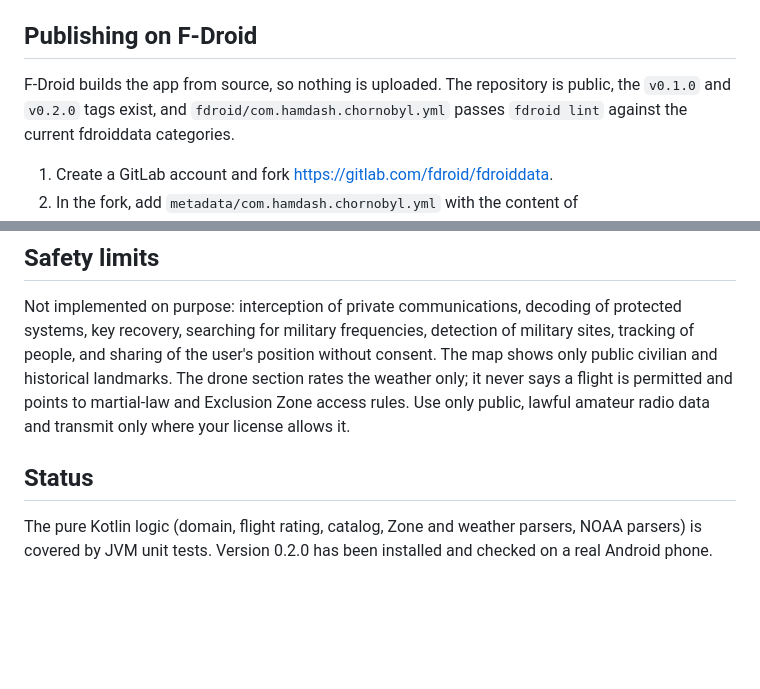
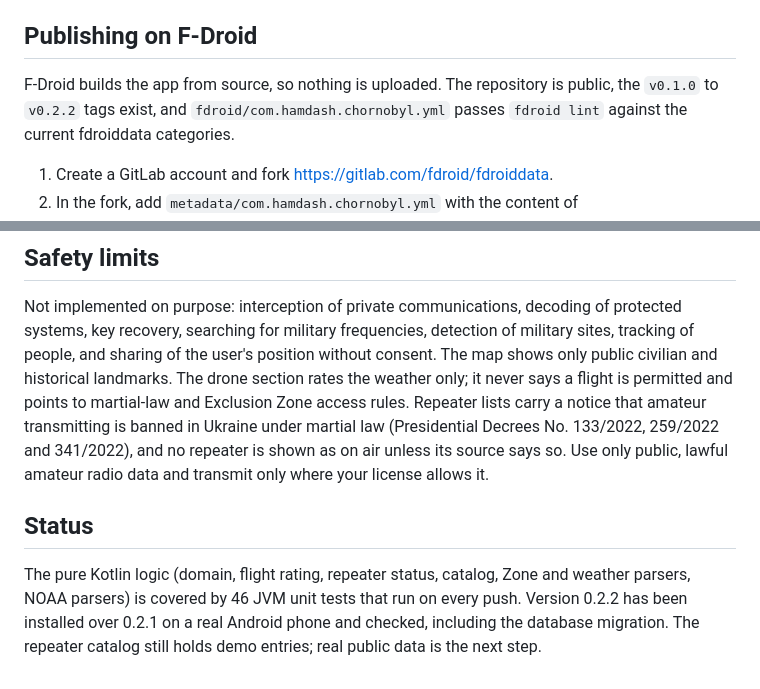
Before and after one commit to gm3nnnlab/byl-Ham-clock-, a Markdown page: README.md, 2 parts joined by grey strips. Rendered like a GitHub page; blank space fills up the shorter version.

```diff
--- a/README.md
+++ b/README.md
@@ -111,7 +127,7 @@ GPL-3.0-or-later, see `LICENSE`. Change it before the first public release if yo
 
 ## Publishing on F-Droid
 
-F-Droid builds the app from source, so nothing is uploaded. The repository is public, the `v0.1.0` and `v0.2.0` tags
+F-Droid builds the app from source, so nothing is uploaded. The repository is public, the `v0.1.0` to `v0.2.2` tags
 exist, and `fdroid/com.hamdash.chornobyl.yml` passes `fdroid lint` against the current fdroiddata categories.
 
 1. Create a GitLab account and fork https://gitlab.com/fdroid/fdroiddata.
@@ -139,10 +155,14 @@ turned off in Settings.
 Not implemented on purpose: interception of private communications, decoding of protected systems, key recovery,
 searching for military frequencies, detection of military sites, tracking of people, and sharing of the user's
 position without consent. The map shows only public civilian and historical landmarks. The drone section rates the
-weather only; it never says a flight is permitted and points to martial-law and Exclusion Zone access rules. Use only
+weather only; it never says a flight is permitted and points to martial-law and Exclusion Zone access rules. Repeater
+lists carry a notice that amateur transmitting is banned in Ukraine under martial law (Presidential Decrees
+No. 133/2022, 259/2022 and 341/2022), and no repeater is shown as on air unless its source says so. Use only
 public, lawful amateur radio data and transmit only where your license allows it.
 
 ## Status
 
-The pure Kotlin logic (domain, flight rating, catalog, Zone and weather parsers, NOAA parsers) is covered by JVM unit tests. Version 0.2.0 has been installed and
-checked on a real Android phone.
+The pure Kotlin logic (domain, flight rating, repeater status, catalog, Zone and weather parsers, NOAA parsers) is
+covered by 46 JVM unit tests that run on every push. Version 0.2.2 has been installed over 0.2.1 on a real Android
+phone and checked, including the database migration. The repeater catalog still holds demo entries; real public
+data is the next step.
```
Also changed, not shown: other parts of README.md (+22 -6 lines).
